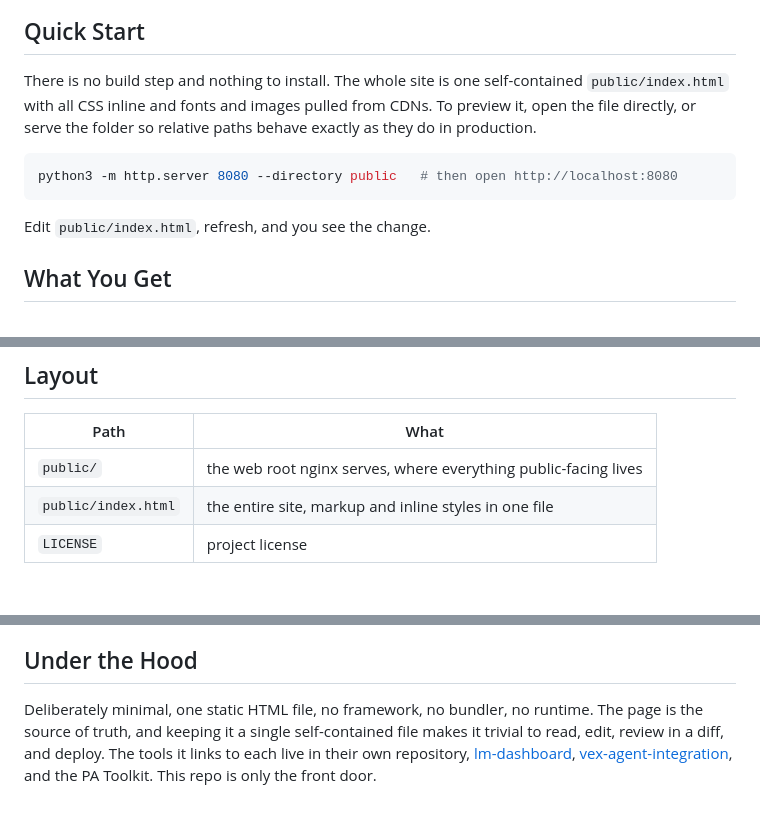
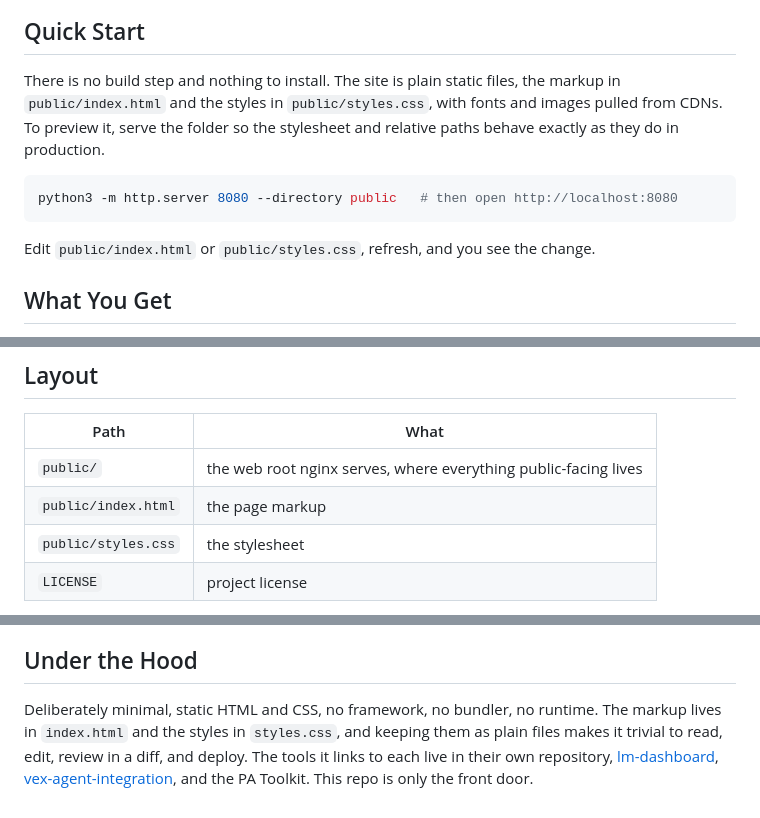
Before and after one commit to InviteInstitute/invite-web, a Markdown page: README.md, 3 parts joined by grey strips. GitHub-like rendering; blank space fills up the shorter version.

Commit message:
Update README for the CSS split

````diff
--- a/README.md
+++ b/README.md
@@ -16,16 +16,16 @@ flowchart LR
 
 ## Quick Start
 
-There is no build step and nothing to install. The whole site is one self-contained
-`public/index.html` with all CSS inline and fonts and images pulled from CDNs. To preview
-it, open the file directly, or serve the folder so relative paths behave exactly as they
-do in production.
+There is no build step and nothing to install. The site is plain static files, the markup
+in `public/index.html` and the styles in `public/styles.css`, with fonts and images pulled
+from CDNs. To preview it, serve the folder so the stylesheet and relative paths behave
+exactly as they do in production.
 
 ```bash
 python3 -m http.server 8080 --directory public   # then open http://localhost:8080
 ```
 
-Edit `public/index.html`, refresh, and you see the change.
+Edit `public/index.html` or `public/styles.css`, refresh, and you see the change.
 
 ## What You Get
 
@@ -44,7 +44,8 @@ Edit `public/index.html`, refresh, and you see the change.
 | Path | What |
 |---|---|
 | `public/` | the web root nginx serves, where everything public-facing lives |
-| `public/index.html` | the entire site, markup and inline styles in one file |
+| `public/index.html` | the page markup |
+| `public/styles.css` | the stylesheet |
 | `LICENSE` | project license |
 
 Anything outside `public/` (this README, `LICENSE`, the `.git` history) sits above the web
@@ -75,9 +76,9 @@ cache purge may be needed to see a change right away.
 
 ## Under the Hood
 
-Deliberately minimal, one static HTML file, no framework, no bundler, no runtime. The
-page is the source of truth, and keeping it a single self-contained file makes it trivial
-to read, edit, review in a diff, and deploy. The tools it links to each live in their own
+Deliberately minimal, static HTML and CSS, no framework, no bundler, no runtime. The
+markup lives in `index.html` and the styles in `styles.css`, and keeping them as plain
+files makes it trivial to read, edit, review in a diff, and deploy. The tools it links to each live in their own
 repository, [lm-dashboard](https://github.com/InviteInstitute/lm-dashboard),
 [vex-agent-integration](https://github.com/InviteInstitute/vex-agent-integration), and the
 PA Toolkit. This repo is only the front door.
````
